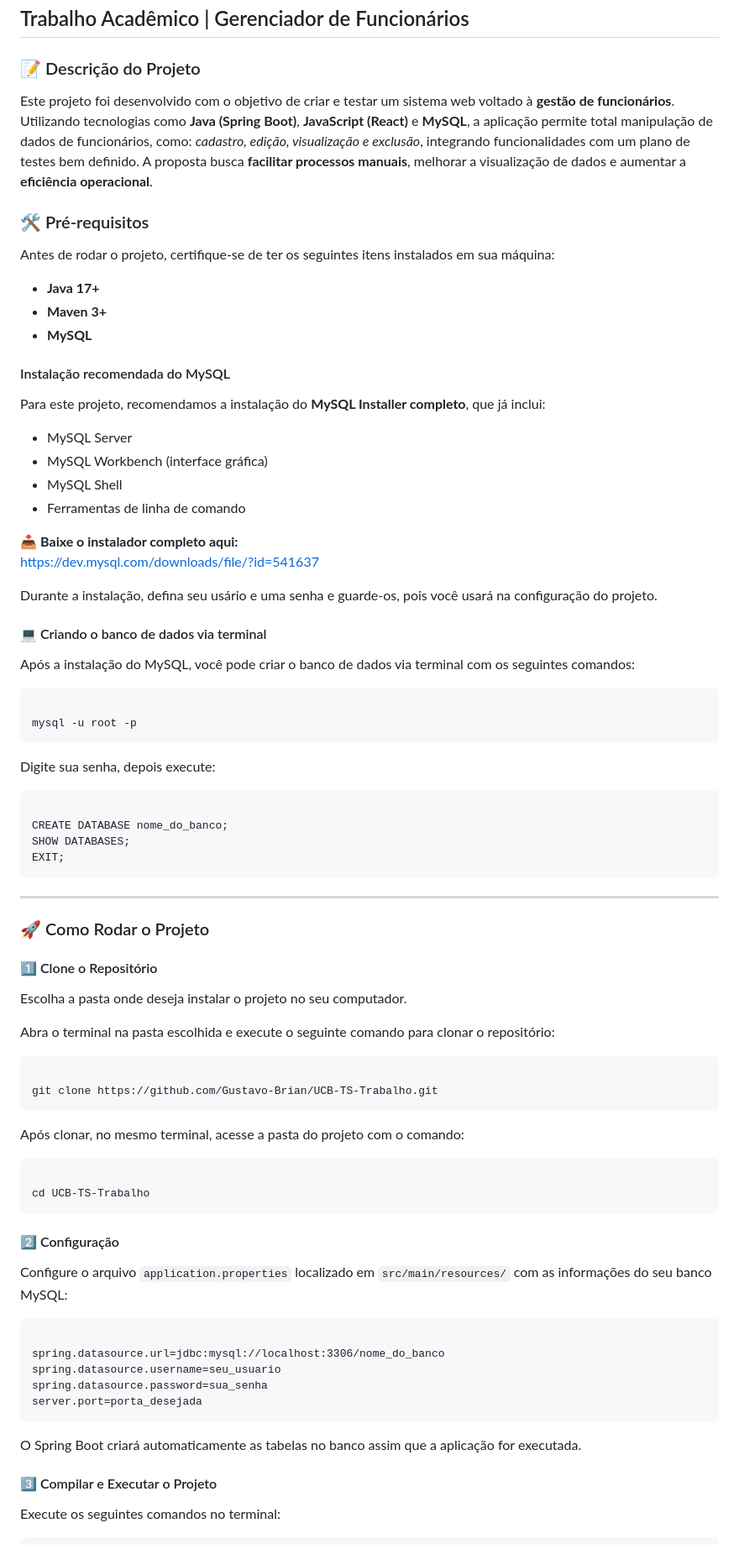
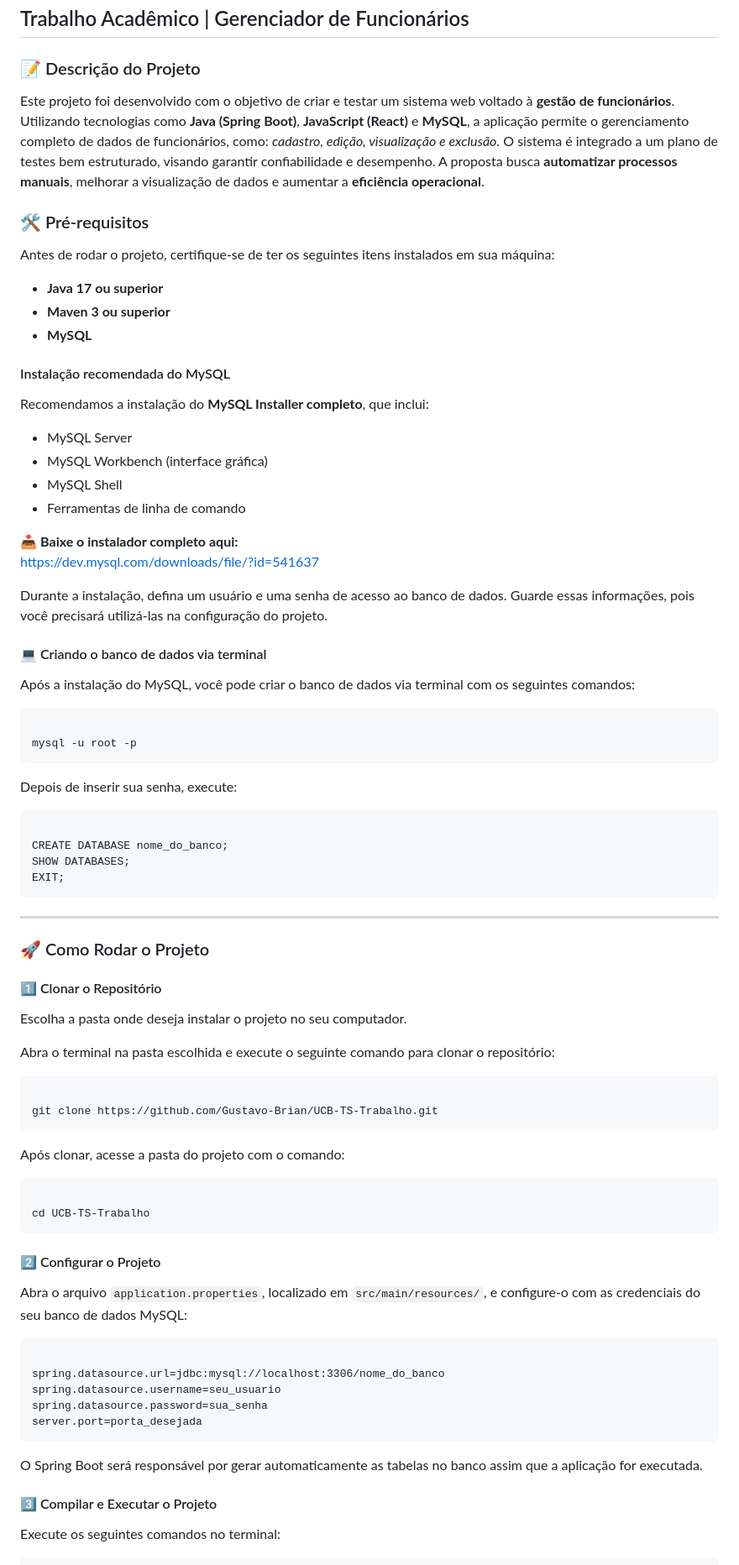
Before and after one commit to Gustavo-Brian/UCB-TS-Trabalho, a Markdown page: README.md, the part around one of its changes. Shown at 84% size. Rendered like a GitHub page.

```diff
--- a/README.md
+++ b/README.md
@@ -2,21 +2,24 @@
 
 <h3>📝 Descrição do Projeto</h3>
 
-<p>Este projeto foi desenvolvido com o objetivo de criar e testar um sistema web voltado à <strong>gestão de funcionários</strong>. Utilizando tecnologias como <strong>Java (Spring Boot)</strong>, <strong>JavaScript (React)</strong> e <strong>MySQL</strong>, a aplicação permite total manipulação de dados de funcionários, como: <em>cadastro, edição, visualização e exclusão</em>, integrando funcionalidades com um plano de testes bem definido. A proposta busca <strong>facilitar processos manuais</strong>, melhorar a visualização de dados e aumentar a <strong>eficiência operacional</strong>.</p>
+<p>
+Este projeto foi desenvolvido com o objetivo de criar e testar um sistema web voltado à <strong>gestão de funcionários</strong>. Utilizando tecnologias como <strong>Java (Spring Boot)</strong>, <strong>JavaScript (React)</strong> e <strong>MySQL</strong>, a aplicação permite o gerenciamento completo de dados de funcionários, como: <em>cadastro, edição, visualização e exclusão</em>. O sistema é integrado a um plano de testes bem estruturado, visando garantir confiabilidade e desempenho. A proposta busca <strong>automatizar processos manuais</strong>, melhorar a visualização de dados e aumentar a <strong>eficiência operacional</strong>.
+</p>
 
 <h3>🛠 Pré-requisitos</h3>
 
 <p>Antes de rodar o projeto, certifique-se de ter os seguintes itens instalados em sua máquina:</p>
 
 <ul>
-  <li><strong>Java 17+</strong></li>
-  <li><strong>Maven 3+</strong></li>
+  <li><strong>Java 17 ou superior</strong></li>
+  <li><strong>Maven 3 ou superior</strong></li>
   <li><strong>MySQL</strong></li>
 </ul>
 
 <h4>Instalação recomendada do MySQL</h4>
+
 <p>
-Para este projeto, recomendamos a instalação do <strong>MySQL Installer completo</strong>, que já inclui:
+Recomendamos a instalação do <strong>MySQL Installer completo</strong>, que inclui:
 </p>
 <ul>
   <li>MySQL Server</li>
@@ -32,16 +35,19 @@ https://dev.mysql.com/downloads/file/?id=541637
 </a>
 </p>
 
-<p>Durante a instalação, defina seu usário e uma senha e guarde-os, pois você usará na configuração do projeto.</p>
+<p>
+Durante a instalação, defina um usuário e uma senha de acesso ao banco de dados. Guarde essas informações, pois você precisará utilizá-las na configuração do projeto.
+</p>
 
 <h4>💻 Criando o banco de dados via terminal</h4>
+
 <p>Após a instalação do MySQL, você pode criar o banco de dados via terminal com os seguintes comandos:</p>
 
 <pre><code>
 mysql -u root -p
 </code></pre>
 
-<p>Digite sua senha, depois execute:</p>
+<p>Depois de inserir sua senha, execute:</p>
 
 <pre><code>
 CREATE DATABASE nome_do_banco;
@@ -53,7 +59,7 @@ EXIT;
 
 <h3>🚀 Como Rodar o Projeto</h3>
 
-<h4>1️⃣ Clone o Repositório</h4>
+<h4>1️⃣ Clonar o Repositório</h4>
 
 <p>Escolha a pasta onde deseja instalar o projeto no seu computador.</p>
 
@@ -63,15 +69,15 @@ EXIT;
 git clone https://github.com/Gustavo-Brian/UCB-TS-Trabalho.git
 </code></pre>
 
-<p>Após clonar, no mesmo terminal, acesse a pasta do projeto com o comando:</p>
+<p>Após clonar, acesse a pasta do projeto com o comando:</p>
 
 <pre><code>
 cd UCB-TS-Trabalho
 </code></pre>
 
-<h4>2️⃣ Configuração</h4>
+<h4>2️⃣ Configurar o Projeto</h4>
 
-<p>Configure o arquivo <code>application.properties</code> localizado em <code>src/main/resources/</code> com as informações do seu banco MySQL:</p>
+<p>Abra o arquivo <code>application.properties</code>, localizado em <code>src/main/resources/</code>, e configure-o com as credenciais do seu banco de dados MySQL:</p>
 
 <pre><code>
 spring.datasource.url=jdbc:mysql://localhost:3306/nome_do_banco
@@ -80,7 +86,7 @@ spring.datasource.password=sua_senha
 server.port=porta_desejada
 </code></pre>
 
-<p>O Spring Boot criará automaticamente as tabelas no banco assim que a aplicação for executada.</p>
+<p>O Spring Boot será responsável por gerar automaticamente as tabelas no banco assim que a aplicação for executada.</p>
 
 <h4>3️⃣ Compilar e Executar o Projeto</h4>
 
```
Also changed, not shown: other parts of README.md (+3 -3 lines).
